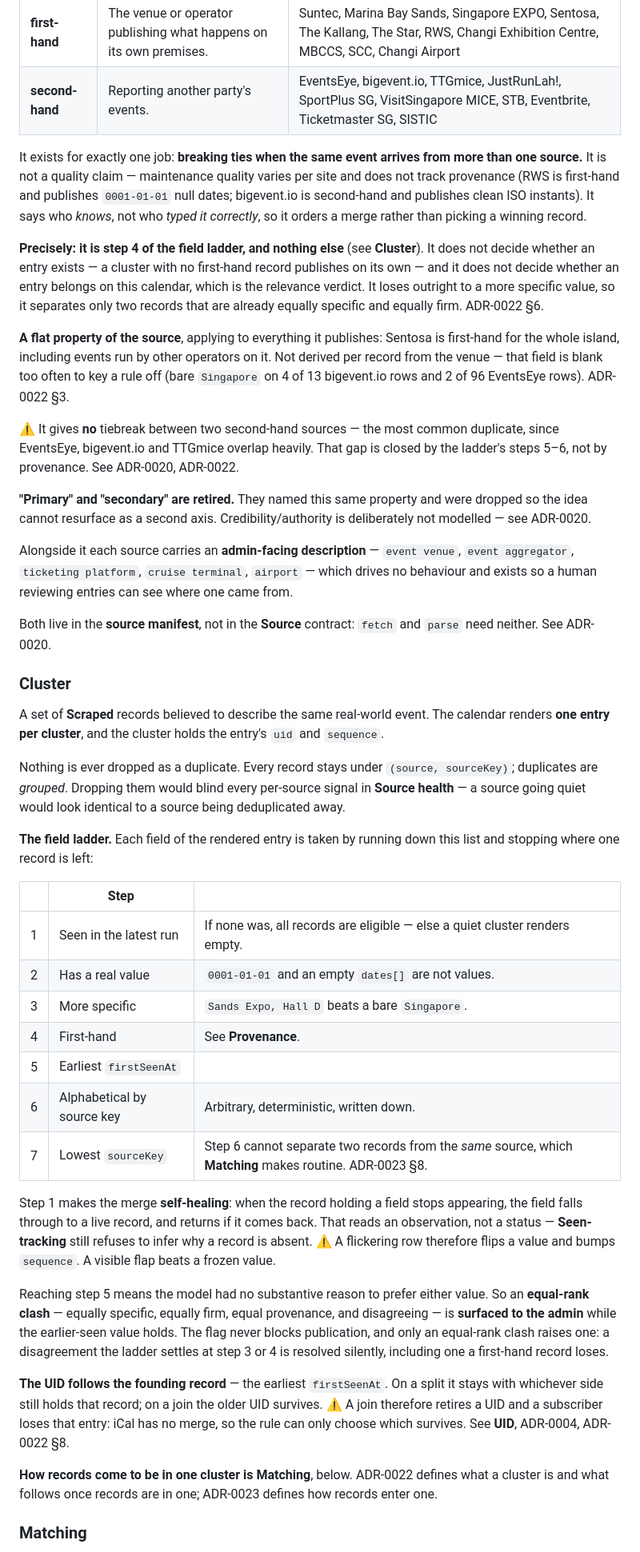
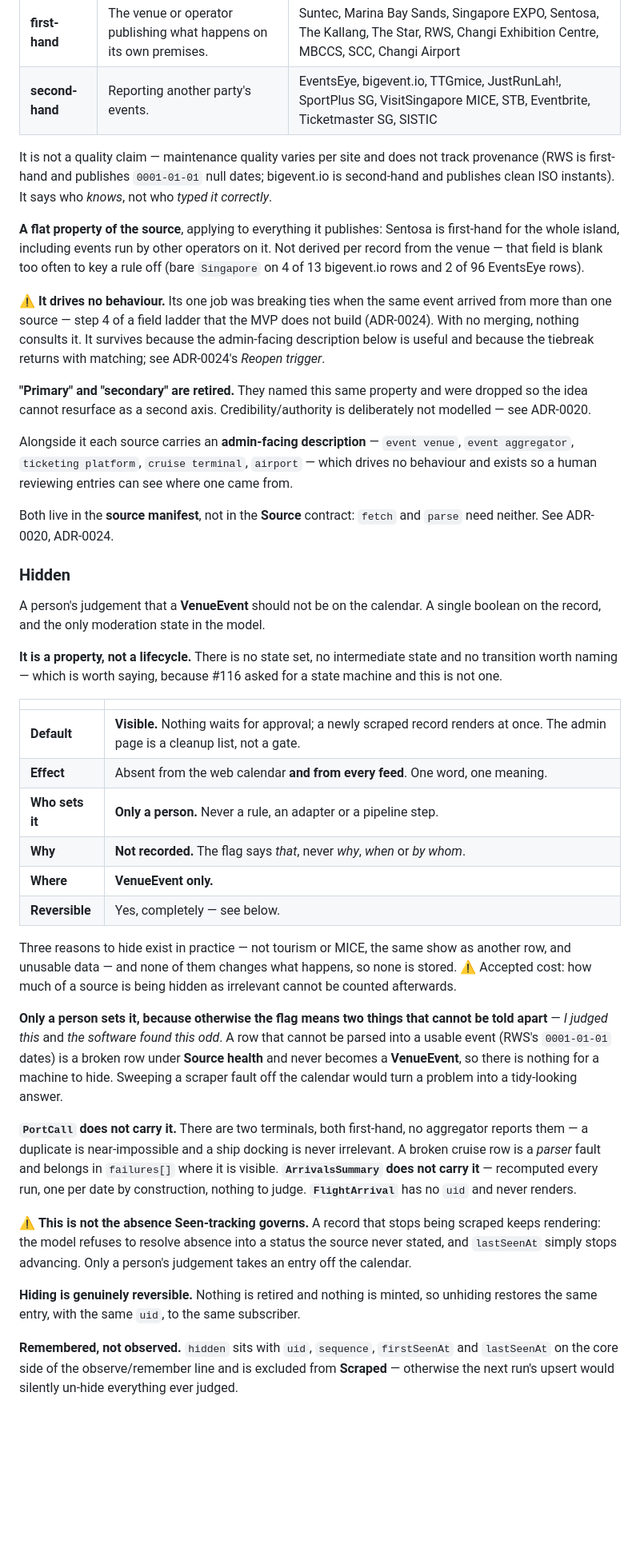
Before and after one commit to edw93d/20260716SingaporeTourismCalendar, a Markdown page: CONTEXT.md, the part around one of its changes. Shown at 80% size. Rendered like a GitHub page; blank space fills up the shorter version.

```diff
--- a/CONTEXT.md
+++ b/CONTEXT.md
@@ -667,26 +670,19 @@ Whether a **Source** publishes its own events or reports someone else's.
 | **first-hand** | The venue or operator publishing what happens on its own premises. | Suntec, Marina Bay Sands, Singapore EXPO, Sentosa, The Kallang, The Star, RWS, Changi Exhibition Centre, MBCCS, SCC, Changi Airport |
 | **second-hand** | Reporting another party's events. | EventsEye, bigevent.io, TTGmice, JustRunLah!, SportPlus SG, VisitSingapore MICE, STB, Eventbrite, Ticketmaster SG, SISTIC |
 
-It exists for exactly one job: **breaking ties when the same event arrives from more than
-one source.** It is not a quality claim — maintenance quality varies per site and does not
-track provenance (RWS is first-hand and publishes `0001-01-01` null dates; bigevent.io is
-second-hand and publishes clean ISO instants). It says who *knows*, not who *typed it
-correctly*, so it orders a merge rather than picking a winning record.
-
-**Precisely: it is step 4 of the field ladder, and nothing else** (see **Cluster**). It does
-not decide whether an entry exists — a cluster with no first-hand record publishes on its own
-— and it does not decide whether an entry belongs on this calendar, which is the relevance
-verdict. It loses outright to a more specific value, so it separates only two records that
-are already equally specific and equally firm. ADR-0022 §6.
+It is not a quality claim — maintenance quality varies per site and does not track provenance
+(RWS is first-hand and publishes `0001-01-01` null dates; bigevent.io is second-hand and
+publishes clean ISO instants). It says who *knows*, not who *typed it correctly*.
 
 **A flat property of the source**, applying to everything it publishes: Sentosa is first-hand
 for the whole island, including events run by other operators on it. Not derived per record
 from the venue — that field is blank too often to key a rule off (bare `Singapore` on 4 of 13
-bigevent.io rows and 2 of 96 EventsEye rows). ADR-0022 §3.
+bigevent.io rows and 2 of 96 EventsEye rows).
 
-⚠️ It gives **no** tiebreak between two second-hand sources — the most common duplicate,
-since EventsEye, bigevent.io and TTGmice overlap heavily. That gap is closed by the ladder's
-steps 5–6, not by provenance. See ADR-0020, ADR-0022.
+⚠️ **It drives no behaviour.** Its one job was breaking ties when the same event arrived from
+more than one source — step 4 of a field ladder that the MVP does not build (ADR-0024). With no
+merging, nothing consults it. It survives because the admin-facing description below is useful
+and because the tiebreak returns with matching; see ADR-0024's *Reopen trigger*.
 
 **"Primary" and "secondary" are retired.** They named this same property and were dropped so
 the idea cannot resurface as a second axis. Credibility/authority is deliberately not
@@ -697,49 +693,50 @@ aggregator`, `ticketing platform`, `cruise terminal`, `airport` — which drives
 and exists so a human reviewing entries can see where one came from.
 
 Both live in the **source manifest**, not in the **Source** contract: `fetch` and `parse`
-need neither. See ADR-0020.
+need neither. See ADR-0020, ADR-0024.
 
-### Cluster
+### Hidden
 
-A set of **Scraped** records believed to describe the same real-world event. The calendar
-renders **one entry per cluster**, and the cluster holds the entry's `uid` and `sequence`.
+A person's judgement that a **VenueEvent** should not be on the calendar. A single boolean on
+the record, and the only moderation state in the model.
 
-Nothing is ever dropped as a duplicate. Every record stays under `(source, sourceKey)`;
-duplicates are *grouped*. Dropping them would blind every per-source signal in
-**Source health** — a source going quiet would look identical to a source being deduplicated
-away.
+**It is a property, not a lifecycle.** There is no state set, no intermediate state and no
+transition worth naming — which is worth saying, because #116 asked for a state machine and
+this is not one.
 
-**The field ladder.** Each field of the rendered entry is taken by running down this list and
-stopping where one record is left:
+| | |
+|---|---|
+| **Default** | **Visible.** Nothing waits for approval; a newly scraped record renders at once. The admin page is a cleanup list, not a gate. |
+| **Effect** | Absent from the web calendar **and from every feed**. One word, one meaning. |
+| **Who sets it** | **Only a person.** Never a rule, an adapter or a pipeline step. |
+| **Why** | **Not recorded.** The flag says *that*, never *why*, *when* or *by whom*. |
+| **Where** | **VenueEvent only.** |
+| **Reversible** | Yes, completely — see below. |
 
-| | Step | |
-|---|---|---|
-| 1 | Seen in the latest run | If none was, all records are eligible — else a quiet cluster renders empty. |
-| 2 | Has a real value | `0001-01-01` and an empty `dates[]` are not values. |
-| 3 | More specific | `Sands Expo, Hall D` beats a bare `Singapore`. |
-| 4 | First-hand | See **Provenance**. |
-| 5 | Earliest `firstSeenAt` | |
-| 6 | Alphabetical by source key | Arbitrary, deterministic, written down. |
-| 7 | Lowest `sourceKey` | Step 6 cannot separate two records from the *same* source, which **Matching** makes routine. ADR-0023 §8. |
+Three reasons to hide exist in practice — not tourism or MICE, the same show as another row,
+and unusable data — and none of them changes what happens, so none is stored. ⚠️ Accepted
+cost: how much of a source is being hidden as irrelevant cannot be counted afterwards.
 
-Step 1 makes the merge **self-healing**: when the record holding a field stops appearing, the
-field falls through to a live record, and returns if it comes back. That reads an observation,
-not a status — **Seen-tracking** still refuses to infer why a record is absent. ⚠️ A flickering
-row therefore flips a value and bumps `sequence`. A visible flap beats a frozen value.
+**Only a person sets it, because otherwise the flag means two things that cannot be told
+apart** — *I judged this* and *the software found this odd*. A row that cannot be parsed into
+a usable event (RWS's `0001-01-01` dates) is a broken row under **Source health** and never
+becomes a **VenueEvent**, so there is nothing for a machine to hide. Sweeping a scraper fault
+off the calendar would turn a problem into a tidy-looking answer.
 
-Reaching step 5 means the model had no substantive reason to prefer either value. So an
-**equal-rank clash** — equally specific, equally firm, equal provenance, and disagreeing — is
-**surfaced to the admin** while the earlier-seen value holds. The flag never blocks
-publication, and only an equal-rank clash raises one: a disagreement the ladder settles at
-step 3 or 4 is resolved silently, including one a first-hand record loses.
+**`PortCall` does not carry it.** There are two terminals, both first-hand, no aggregator
+reports them — a duplicate is near-impossible and a ship docking is never irrelevant. A broken
+cruise row is a *parser* fault and belongs in `failures[]` where it is visible.
+**`ArrivalsSummary` does not carry it** — recomputed every run, one per date by construction,
+nothing to judge. **`FlightArrival`** has no `uid` and never renders.
 
-**The UID follows the founding record** — the earliest `firstSeenAt`. On a split it stays with
-whichever side still holds that record; on a join the older UID survives. ⚠️ A join therefore
-retires a UID and a subscriber loses that entry: iCal has no merge, so the rule can only
-choose which survives. See **UID**, ADR-0004, ADR-0022 §8.
+⚠️ **This is not the absence Seen-tracking governs.** A record that stops being scraped keeps
+rendering: the model refuses to resolve absence into a status the source never stated, and
+`lastSeenAt` simply stops advancing. Only a person's judgement takes an entry off the calendar.
 
-**How records come to be in one cluster is Matching**, below. ADR-0022 defines what a cluster is
-and what follows once records are in one; ADR-0023 defines how records enter one.
+**Hiding is genuinely reversible.** Nothing is retired and nothing is minted, so unhiding
+restores the same entry, with the same `uid`, to the same subscriber.
 
-### Matching
+**Remembered, not observed.** `hidden` sits with `uid`, `sequence`, `firstSeenAt` and
+`lastSeenAt` on the core side of the observe/remember line and is excluded from **Scraped** —
+otherwise the next run's upsert would silently un-hide everything ever judged.
 
```
Also changed, not shown: other parts of CONTEXT.md (+34 -47 lines), docs/adr/0024-moderation-is-one-flag-and-the-mvp-does-not-match.md (added, +281 -0 lines), docs/research/README.md (+1 -1 lines).
